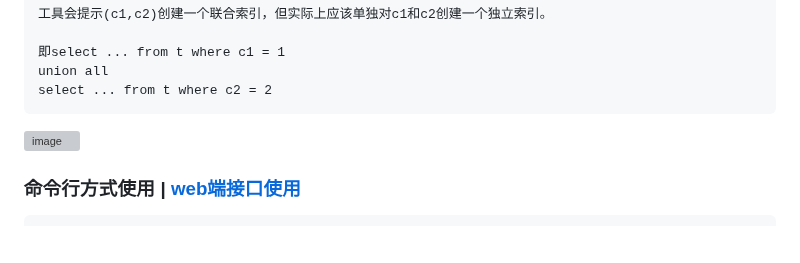
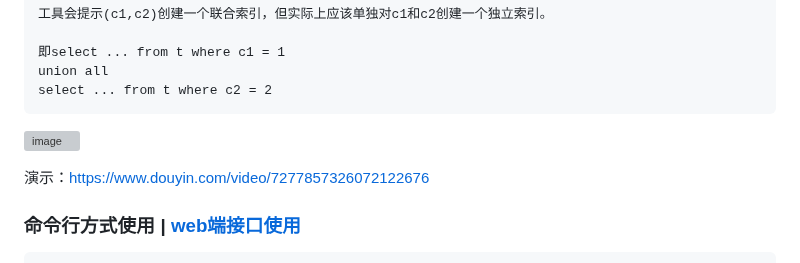
Before and after one commit to hcymysql/sql_helper, a Markdown page: README.md, the part around the change. Drawn GitHub-style; blank space fills up the shorter version; grey boxes are pictures that could not be loaded.

````diff
--- a/README.md
+++ b/README.md
@@ -35,6 +35,8 @@ sql_helper 工具是一个开源项目，其主要功能是自动判断条件字
 
 ![image](https://github.com/hcymysql/sql_helper/assets/19261879/ca3d23a7-f2d3-4a14-80af-3688e2bb061e)
 
+演示：https://www.douyin.com/video/7277857326072122676
+
 ### 命令行方式使用 | [web端接口使用](https://github.com/hcymysql/sql_helper/blob/main/web/sql_helper/README.md)
 ```
 shell> chmod 755 sql_helper
````
